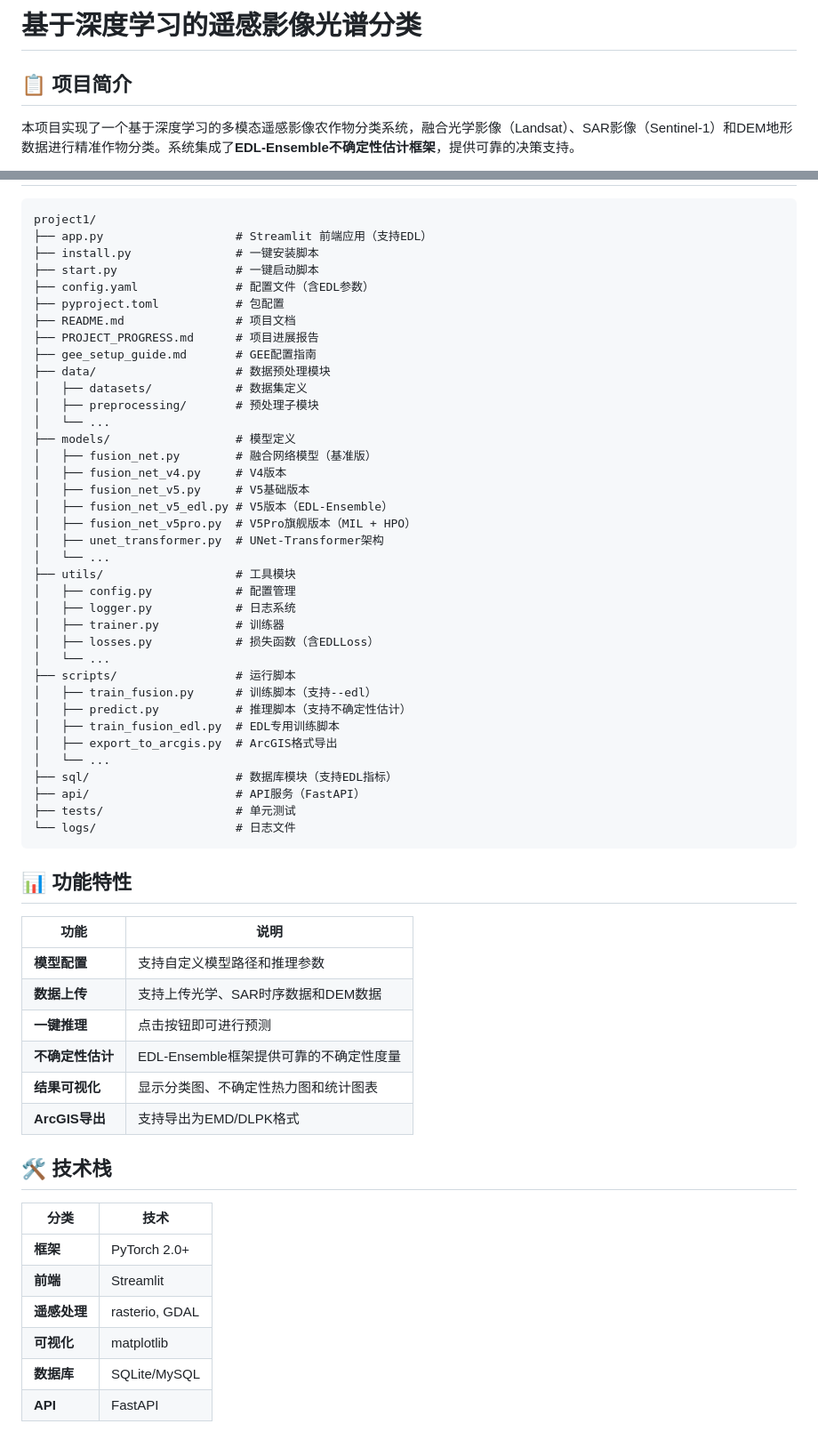
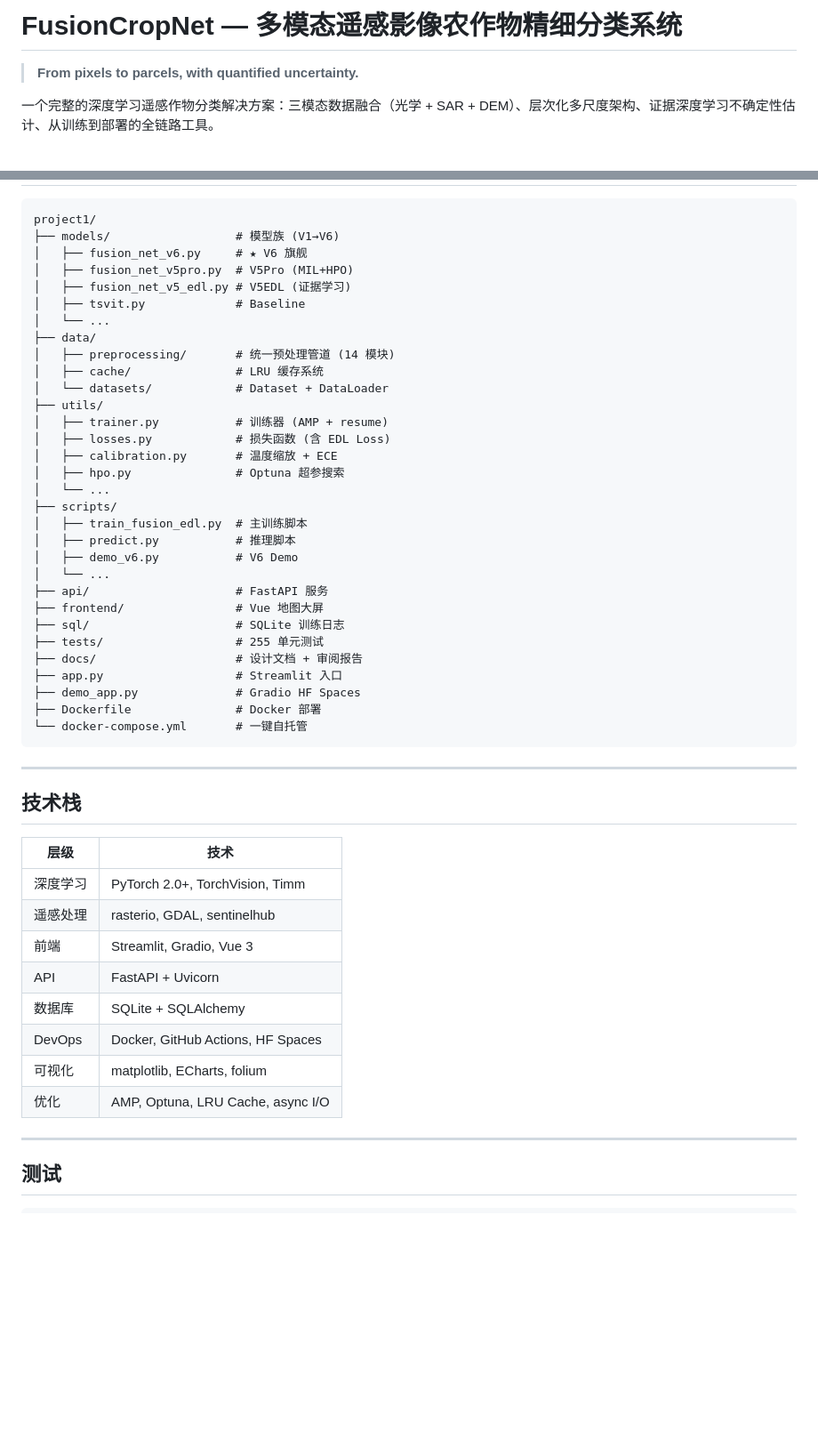
Before and after one commit to jasonjaves64-dotcom/project1.remote-sensing-classification, a Markdown page: README.md, 2 parts joined by grey strips. Shown at 89% size. Drawn GitHub-style; blank space fills up the shorter version.

Commit message:
docs: 重写 README，突出 V6 系统主题与完整更新内容
- 新增模型族演进 (V1→V6) 对比表
- 详细记录 V6 14 个新组件和 5 个 Block
- 新增训练/数据/部署基础设施描述
- 添加系统架构图和技术栈表
- 添加引用格式和测试状态徽章

Co-Authored-By: Claude Opus 4.7 <noreply@anthropic.com>

````diff
--- a/README.md
+++ b/README.md
@@ -1,6 +1,6 @@
-# 基于深度学习的遥感影像光谱分类
+# FusionCropNet — 多模态遥感影像农作物精细分类系统
 
-## 📋 项目简介
+> **From pixels to parcels, with quantified uncertainty.**
 
-本项目实现了一个基于深度学习的多模态遥感影像农作物分类系统，融合光学影像（Landsat）、SAR影像（Sentinel-1）和DEM地形数据进行精准作物分类。系统集成了**EDL-Ensemble不确定性估计框架**，提供可靠的决策支持。
+一个完整的深度学习遥感作物分类解决方案：三模态数据融合（光学 + SAR + DEM）、层次化多尺度架构、证据深度学习不确定性估计、从训练到部署的全链路工具。
 
@@ -42,63 +166,54 @@
 
 ```
 project1/
-├── app.py                   # Streamlit 前端应用（支持EDL）
-├── install.py               # 一键安装脚本
-├── start.py                 # 一键启动脚本
-├── config.yaml              # 配置文件（含EDL参数）
-├── pyproject.toml           # 包配置
-├── README.md                # 项目文档
-├── PROJECT_PROGRESS.md      # 项目进展报告
-├── gee_setup_guide.md       # GEE配置指南
-├── data/                    # 数据预处理模块
-│   ├── datasets/            # 数据集定义
-│   ├── preprocessing/       # 预处理子模块
+├── models/                  # 模型族 (V1→V6)
+│   ├── fusion_net_v6.py     # ★ V6 旗舰
+│   ├── fusion_net_v5pro.py  # V5Pro (MIL+HPO)
+│   ├── fusion_net_v5_edl.py # V5EDL (证据学习)
+│   ├── tsvit.py             # Baseline
 │   └── ...
-├── models/                  # 模型定义
-│   ├── fusion_net.py        # 融合网络模型（基准版）
-│   ├── fusion_net_v4.py     # V4版本
-│   ├── fusion_net_v5.py     # V5基础版本
-│   ├── fusion_net_v5_edl.py # V5版本（EDL-Ensemble）
-│   ├── fusion_net_v5pro.py  # V5Pro旗舰版本（MIL + HPO）
-│   ├── unet_transformer.py  # UNet-Transformer架构
+├── data/
+│   ├── preprocessing/       # 统一预处理管道 (14 模块)
+│   ├── cache/               # LRU 缓存系统
+│   └── datasets/            # Dataset + DataLoader
+├── utils/
+│   ├── trainer.py           # 训练器 (AMP + resume)
+│   ├── losses.py            # 损失函数 (含 EDL Loss)
+│   ├── calibration.py       # 温度缩放 + ECE
+│   ├── hpo.py               # Optuna 超参搜索
 │   └── ...
-├── utils/                   # 工具模块
-│   ├── config.py            # 配置管理
-│   ├── logger.py            # 日志系统
-│   ├── trainer.py           # 训练器
-│   ├── losses.py            # 损失函数（含EDLLoss）
+├── scripts/
+│   ├── train_fusion_edl.py  # 主训练脚本
+│   ├── predict.py           # 推理脚本
+│   ├── demo_v6.py           # V6 Demo
 │   └── ...
-├── scripts/                 # 运行脚本
-│   ├── train_fusion.py      # 训练脚本（支持--edl）
-│   ├── predict.py           # 推理脚本（支持不确定性估计）
-│   ├── train_fusion_edl.py  # EDL专用训练脚本
-│   ├── export_to_arcgis.py  # ArcGIS格式导出
-│   └── ...
-├── sql/                     # 数据库模块（支持EDL指标）
-├── api/                     # API服务（FastAPI）
-├── tests/                   # 单元测试
-└── logs/                    # 日志文件
+├── api/                     # FastAPI 服务
+├── frontend/                # Vue 地图大屏
+├── sql/                     # SQLite 训练日志
+├── tests/                   # 255 单元测试
+├── docs/                    # 设计文档 + 审阅报告
+├── app.py                   # Streamlit 入口
+├── demo_app.py              # Gradio HF Spaces
+├── Dockerfile               # Docker 部署
+└── docker-compose.yml       # 一键自托管
 ```
 
-## 📊 功能特性
+---
 
-| 功能 | 说明 |
+## 技术栈
+
+| 层级 | 技术 |
 |------|------|
-| **模型配置** | 支持自定义模型路径和推理参数 |
-| **数据上传** | 支持上传光学、SAR时序数据和DEM数据 |
-| **一键推理** | 点击按钮即可进行预测 |
-| **不确定性估计** | EDL-Ensemble框架提供可靠的不确定性度量 |
-| **结果可视化** | 显示分类图、不确定性热力图和统计图表 |
-| **ArcGIS导出** | 支持导出为EMD/DLPK格式 |
+| 深度学习 | PyTorch 2.0+, TorchVision, Timm |
+| 遥感处理 | rasterio, GDAL, sentinelhub |
+| 前端 | Streamlit, Gradio, Vue 3 |
+| API | FastAPI + Uvicorn |
+| 数据库 | SQLite + SQLAlchemy |
+| DevOps | Docker, GitHub Actions, HF Spaces |
+| 可视化 | matplotlib, ECharts, folium |
+| 优化 | AMP, Optuna, LRU Cache, async I/O |
 
-## 🛠️ 技术栈
+---
 
-| 分类 | 技术 |
-|------|------|
-| **框架** | PyTorch 2.0+ |
-| **前端** | Streamlit |
-| **遥感处理** | rasterio, GDAL |
-| **可视化** | matplotlib |
-| **数据库** | SQLite/MySQL |
-| **API** | FastAPI |
+## 测试
 
````
Also changed, not shown: other parts of README.md (+166 -196 lines).
